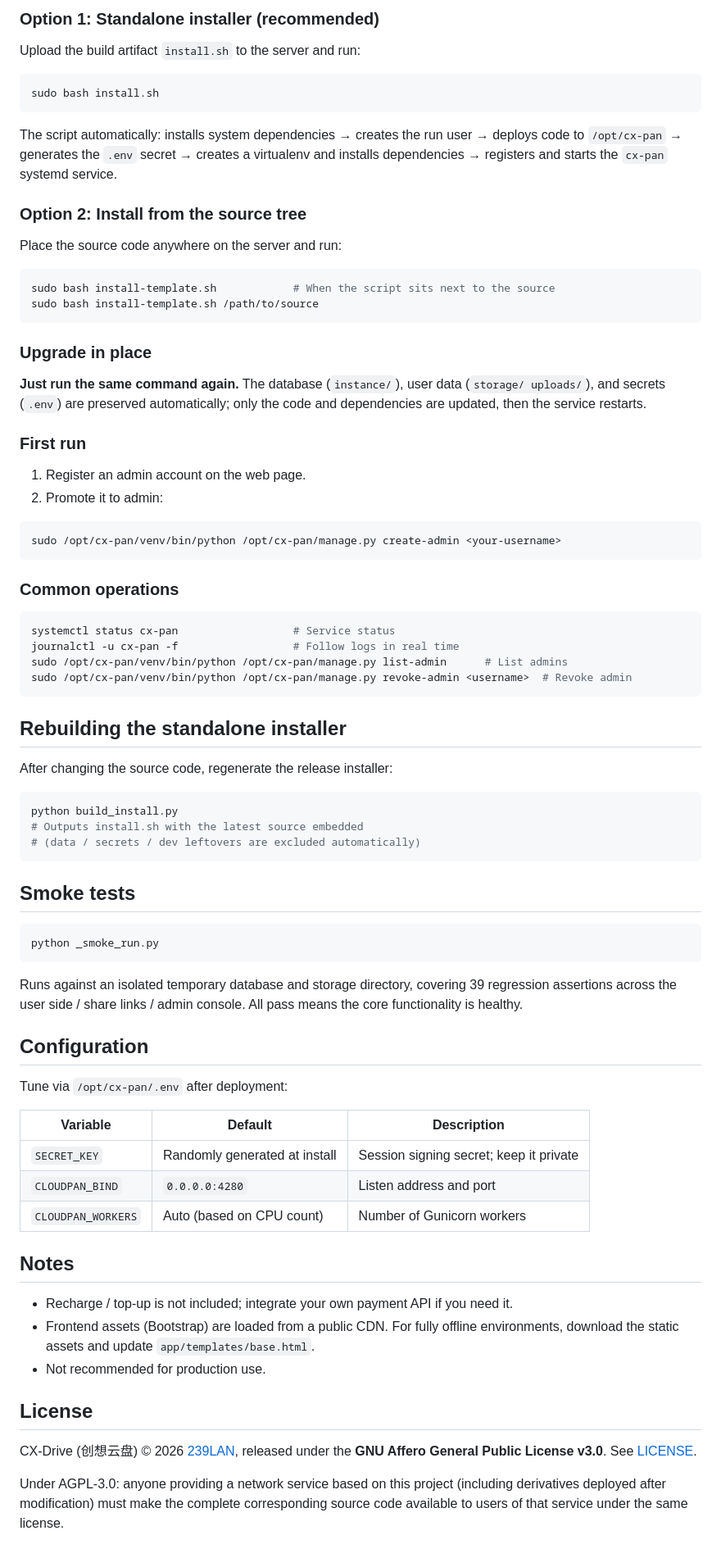
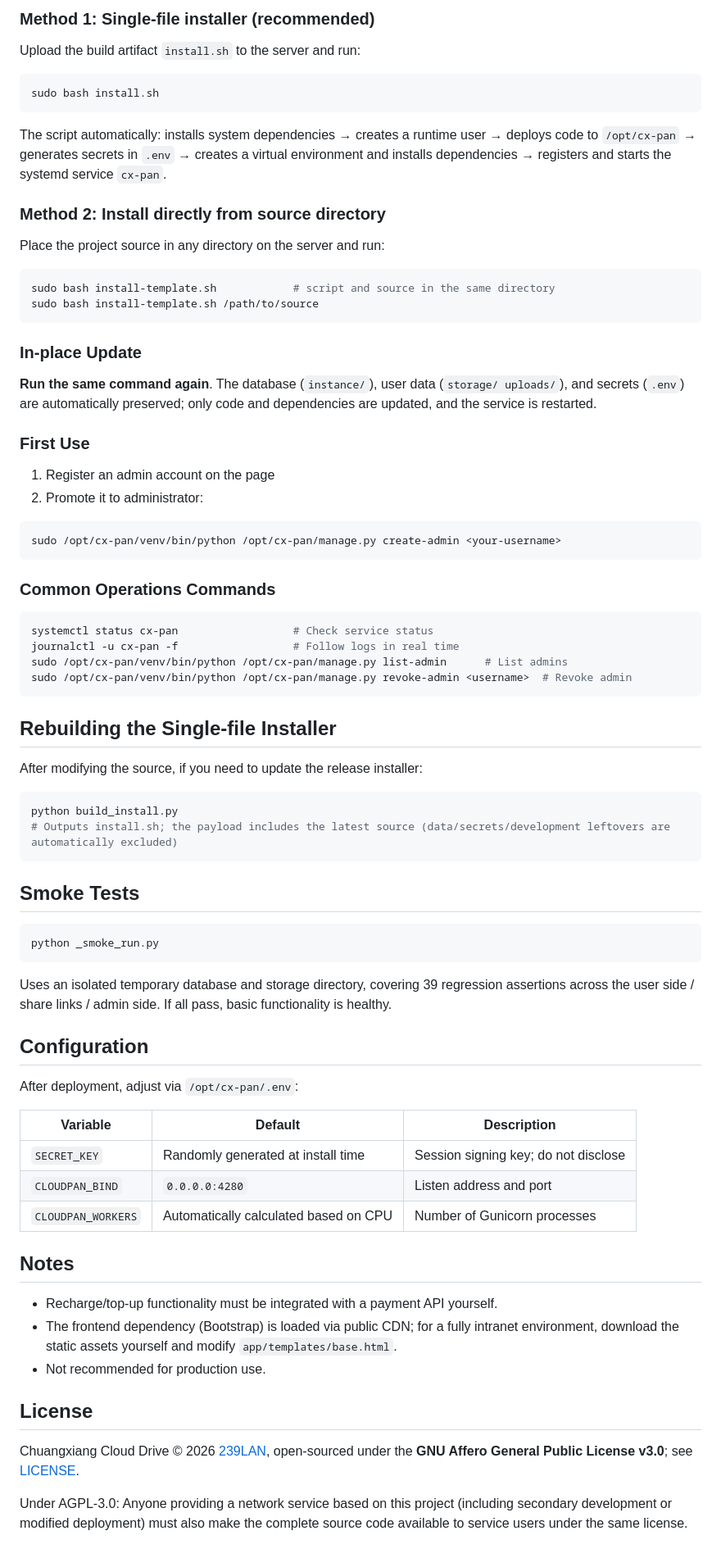
Before and after one commit to 239LAN/CX-Drive, a Markdown page: README.en.md, the part around one of its changes. Shown at 82% size. Drawn GitHub-style.

````diff
--- a/README.en.md
+++ b/README.en.md
@@ -71,5 +69,5 @@ The installer auto-detects the package manager and installs dependencies, coveri
 
-### Option 1: Standalone installer (recommended)
+### Method 1: Single-file installer (recommended)
 
 Upload the build artifact `install.sh` to the server and run:
 
@@ -77,75 +75,74 @@ Upload the build artifact `install.sh` to the server and run:
 sudo bash install.sh
 ```
 
-The script automatically: installs system dependencies → creates the run user → deploys code to `/opt/cx-pan` → generates the `.env` secret → creates a virtualenv and installs dependencies → registers and starts the `cx-pan` systemd service.
+The script automatically: installs system dependencies → creates a runtime user → deploys code to `/opt/cx-pan` → generates secrets in `.env` → creates a virtual environment and installs dependencies → registers and starts the systemd service `cx-pan`.
 
-### Option 2: Install from the source tree
+### Method 2: Install directly from source directory
 
-Place the source code anywhere on the server and run:
+Place the project source in any directory on the server and run:
 
 ```bash
-sudo bash install-template.sh            # When the script sits next to the source
+sudo bash install-template.sh            # script and source in the same directory
 sudo bash install-template.sh /path/to/source
 ```
 
-### Upgrade in place
+### In-place Update
 
-**Just run the same command again.** The database (`instance/`), user data (`storage/ uploads/`), and secrets (`.env`) are preserved automatically; only the code and dependencies are updated, then the service restarts.
+**Run the same command again**. The database (`instance/`), user data (`storage/ uploads/`), and secrets (`.env`) are automatically preserved; only code and dependencies are updated, and the service is restarted.
 
-### First run
+### First Use
 
-1. Register an admin account on the web page.
-2. Promote it to admin:
+1. Register an admin account on the page
+2. Promote it to administrator:
 
 ```bash
 sudo /opt/cx-pan/venv/bin/python /opt/cx-pan/manage.py create-admin <your-username>
 ```
 
-### Common operations
+### Common Operations Commands
 
 ```bash
-systemctl status cx-pan                  # Service status
+systemctl status cx-pan                  # Check service status
 journalctl -u cx-pan -f                  # Follow logs in real time
 sudo /opt/cx-pan/venv/bin/python /opt/cx-pan/manage.py list-admin      # List admins
 sudo /opt/cx-pan/venv/bin/python /opt/cx-pan/manage.py revoke-admin <username>  # Revoke admin
 ```
 
-## Rebuilding the standalone installer
+## Rebuilding the Single-file Installer
 
-After changing the source code, regenerate the release installer:
+After modifying the source, if you need to update the release installer:
 
 ```bash
 python build_install.py
-# Outputs install.sh with the latest source embedded
-# (data / secrets / dev leftovers are excluded automatically)
+# Outputs install.sh; the payload includes the latest source (data/secrets/development leftovers are automatically excluded)
 ```
 
-## Smoke tests
+## Smoke Tests
 
 ```bash
 python _smoke_run.py
 ```
 
-Runs against an isolated temporary database and storage directory, covering 39 regression assertions across the user side / share links / admin console. All pass means the core functionality is healthy.
+Uses an isolated temporary database and storage directory, covering 39 regression assertions across the user side / share links / admin side. If all pass, basic functionality is healthy.
 
 ## Configuration
 
-Tune via `/opt/cx-pan/.env` after deployment:
+After deployment, adjust via `/opt/cx-pan/.env`:
 
 | Variable | Default | Description |
 | --- | --- | --- |
-| `SECRET_KEY` | Randomly generated at install | Session signing secret; keep it private |
+| `SECRET_KEY` | Randomly generated at install time | Session signing key; do not disclose |
 | `CLOUDPAN_BIND` | `0.0.0.0:4280` | Listen address and port |
-| `CLOUDPAN_WORKERS` | Auto (based on CPU count) | Number of Gunicorn workers |
+| `CLOUDPAN_WORKERS` | Automatically calculated based on CPU | Number of Gunicorn processes |
 
 ## Notes
 
-- Recharge / top-up is not included; integrate your own payment API if you need it.
-- Frontend assets (Bootstrap) are loaded from a public CDN. For fully offline environments, download the static assets and update `app/templates/base.html`.
+- Recharge/top-up functionality must be integrated with a payment API yourself.
+- The frontend dependency (Bootstrap) is loaded via public CDN; for a fully intranet environment, download the static assets yourself and modify `app/templates/base.html`.
 - Not recommended for production use.
 
 ## License
 
-CX-Drive (创想云盘) © 2026 [239LAN](https://github.com/239LAN), released under the **GNU Affero General Public License v3.0**. See [LICENSE](LICENSE).
+Chuangxiang Cloud Drive © 2026 [239LAN](https://github.com/239LAN), open-sourced under the **GNU Affero General Public License v3.0**; see [LICENSE](LICENSE).
 
-Under AGPL-3.0: anyone providing a network service based on this project (including derivatives deployed after modification) must make the complete corresponding source code available to users of that service under the same license.
+Under AGPL-3.0: Anyone providing a network service based on this project (including secondary development or modified deployment) must also make the complete source code available to service users under the same license.
````
Also changed, not shown: other parts of README.en.md (+32 -34 lines).
